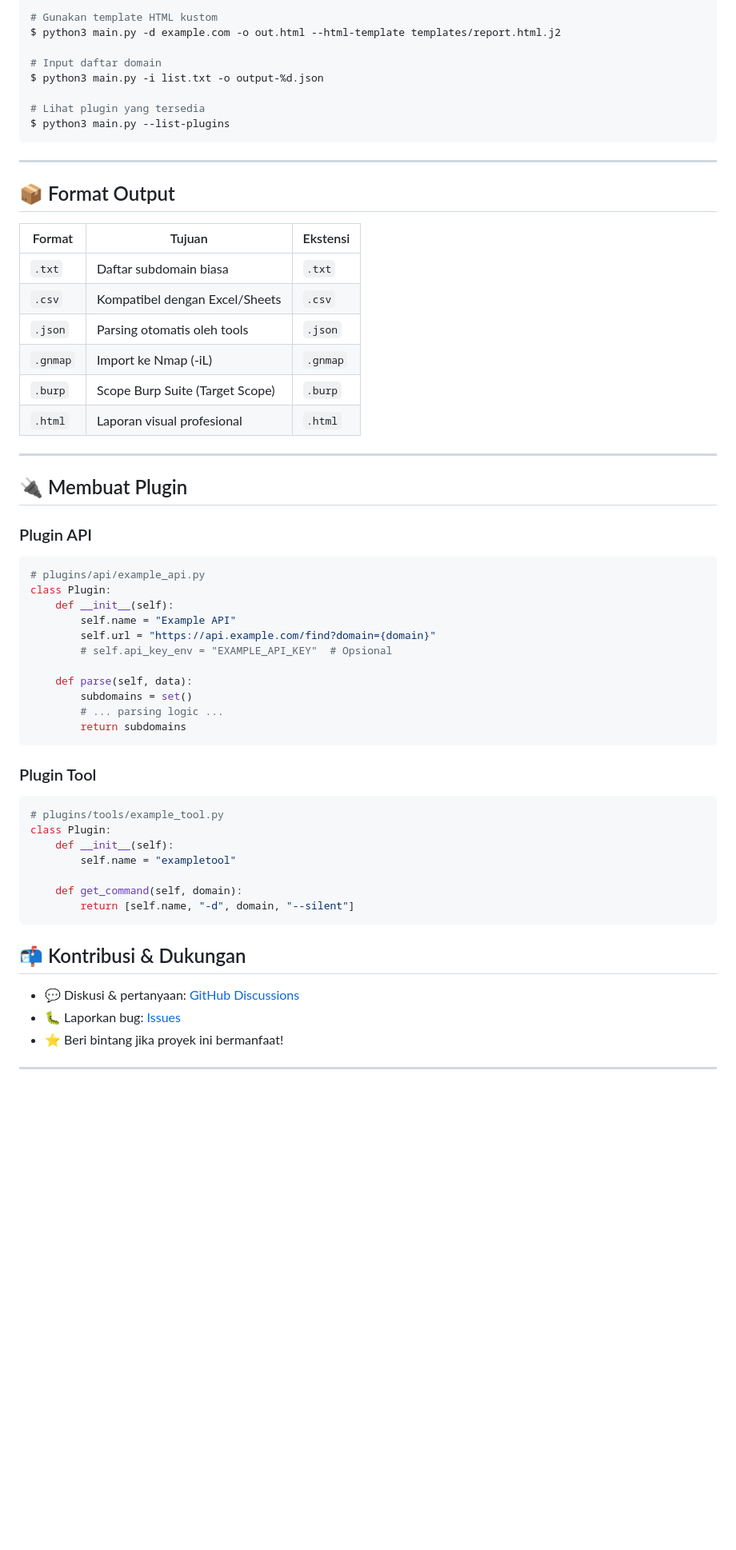
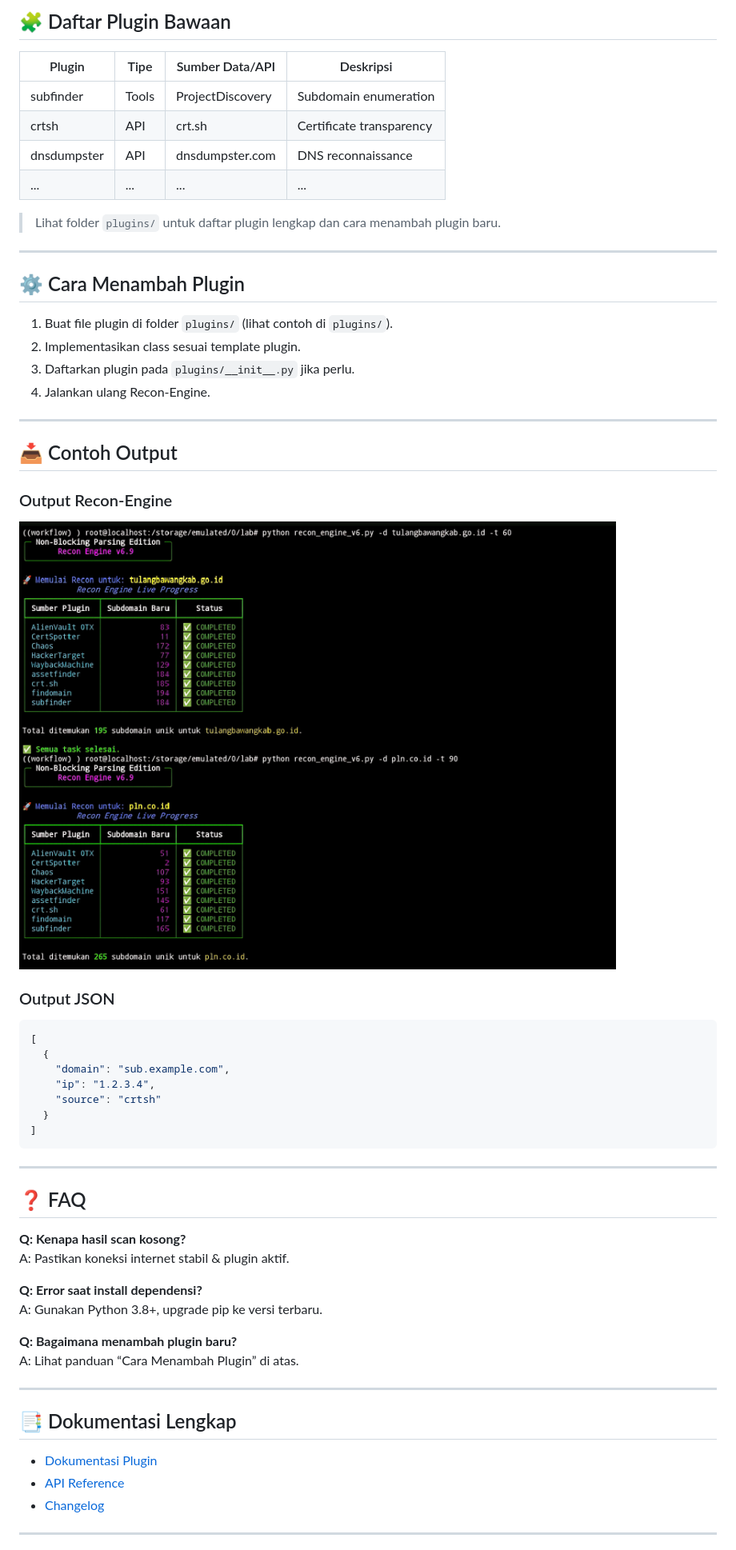
Before and after one commit to haza-3301/Recon-Engine, a Markdown page: README.md, the part around the change printed below. Shown: that part at 80% size. Drawn GitHub-style; blank space fills up the shorter version.

````diff
--- a/README.md
+++ b/README.md
@@ -96,64 +72,62 @@ $ python3 main.py -d example.com -o report.html      # HTML
 
-# Gunakan template HTML kustom
-$ python3 main.py -d example.com -o out.html --html-template templates/report.html.j2
+## 🧩 Daftar Plugin Bawaan
 
-# Input daftar domain
-$ python3 main.py -i list.txt -o output-%d.json
+| Plugin         | Tipe   | Sumber Data/API        | Deskripsi               |
+|----------------|--------|------------------------|-------------------------|
+| subfinder      | Tools  | ProjectDiscovery       | Subdomain enumeration   |
+| crtsh          | API    | crt.sh                 | Certificate transparency|
+| dnsdumpster    | API    | dnsdumpster.com        | DNS reconnaissance     |
+| ...            | ...    | ...                    | ...                     |
 
-# Lihat plugin yang tersedia
-$ python3 main.py --list-plugins
+> Lihat folder `plugins/` untuk daftar plugin lengkap dan cara menambah plugin baru.
+
+---
+
+## ⚙️ Cara Menambah Plugin
+
+1. Buat file plugin di folder `plugins/` (lihat contoh di `plugins/`).
+2. Implementasikan class sesuai template plugin.
+3. Daftarkan plugin pada `plugins/__init__.py` jika perlu.
+4. Jalankan ulang Recon-Engine.
+
+---
+
+## 📥 Contoh Output
+
+### Output Recon-Engine
+![Contoh Output HTML](images/image-1.png)
+
+### Output JSON
+```json
+[
+  {
+    "domain": "sub.example.com",
+    "ip": "1.2.3.4",
+    "source": "crtsh"
+  }
+]
 ```
 
 ---
 
-## 📦 Format Output
+## ❓ FAQ
 
-| Format   | Tujuan                          | Ekstensi |
-| -------- | ------------------------------- | -------- |
-| `.txt`   | Daftar subdomain biasa          | `.txt`   |
-| `.csv`   | Kompatibel dengan Excel/Sheets  | `.csv`   |
-| `.json`  | Parsing otomatis oleh tools     | `.json`  |
-| `.gnmap` | Import ke Nmap (-iL)            | `.gnmap` |
-| `.burp`  | Scope Burp Suite (Target Scope) | `.burp`  |
-| `.html`  | Laporan visual profesional      | `.html`  |
+**Q: Kenapa hasil scan kosong?**
+A: Pastikan koneksi internet stabil & plugin aktif.
+
+**Q: Error saat install dependensi?**
+A: Gunakan Python 3.8+, upgrade pip ke versi terbaru.
+
+**Q: Bagaimana menambah plugin baru?**
+A: Lihat panduan “Cara Menambah Plugin” di atas.
 
 ---
 
-## 🔌 Membuat Plugin
+## 📑 Dokumentasi Lengkap
 
-### Plugin API
-
-```python
-# plugins/api/example_api.py
-class Plugin:
-    def __init__(self):
-        self.name = "Example API"
-        self.url = "https://api.example.com/find?domain={domain}"
-        # self.api_key_env = "EXAMPLE_API_KEY"  # Opsional
-
-    def parse(self, data):
-        subdomains = set()
-        # ... parsing logic ...
-        return subdomains
-```
-
-### Plugin Tool
-
-```python
-# plugins/tools/example_tool.py
-class Plugin:
-    def __init__(self):
-        self.name = "exampletool"
-
-    def get_command(self, domain):
-        return [self.name, "-d", domain, "--silent"]
-```
-
-## 📬 Kontribusi & Dukungan
-
-* 💬 Diskusi & pertanyaan: [GitHub Discussions](https://github.com/user/recon-engine/discussions)
-* 🐛 Laporkan bug: [Issues](https://github.com/user/recon-engine/issues)
-* ⭐ Beri bintang jika proyek ini bermanfaat!
+- [Dokumentasi Plugin](docs/plugins.md)
+- [API Reference](docs/api.md)
+- [Changelog](https://github.com/haza-3301/Recon-Engine/commits/main)
 
 ---
 
````
Also changed, not shown: other parts of README.md (+73 -71 lines).
